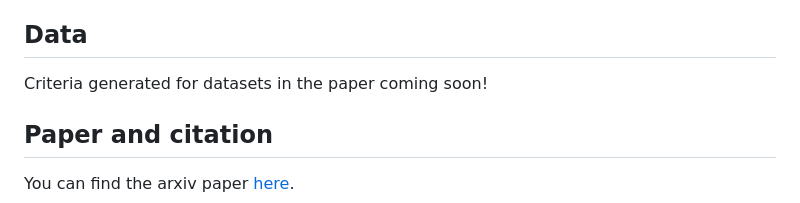
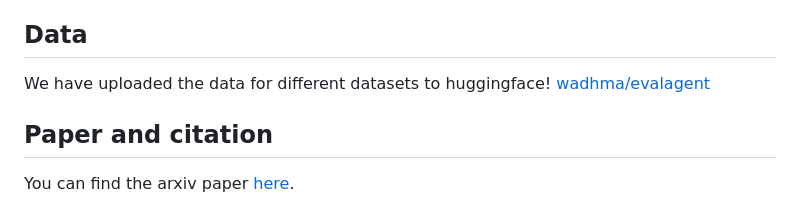
Before and after one commit to ManyaWadhwa/EvalAgent, a Markdown page: README.md, the part around the change. GitHub-like rendering.

Commit message:
Update README.md
added data!

```diff
--- a/README.md
+++ b/README.md
@@ -151,7 +151,8 @@ Here is a sample visualization of the criteria generated for `sample.jsonl`
 https://github.com/user-attachments/assets/ebd59f7a-170a-4651-a6ee-df0ff8a2f916
 
 ## Data
-Criteria generated for datasets in the paper coming soon!
+We have uploaded the data for different datasets to huggingface!
+[wadhma/evalagent](https://huggingface.co/datasets/wadhma/evalagent)
 
 ## Paper and citation
 You can find the arxiv paper [here](https://arxiv.org/pdf/2504.15219).
```
